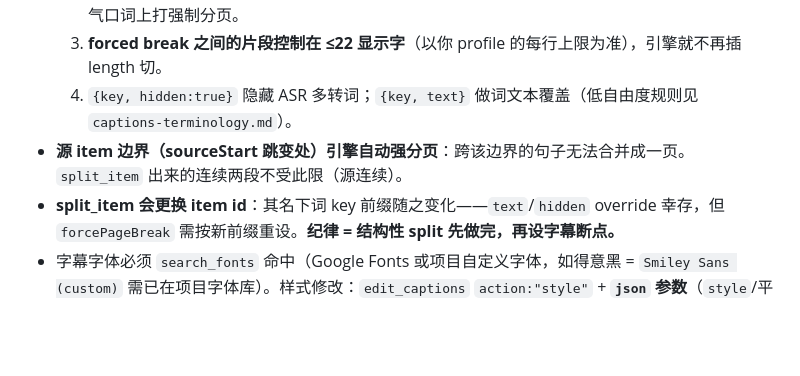
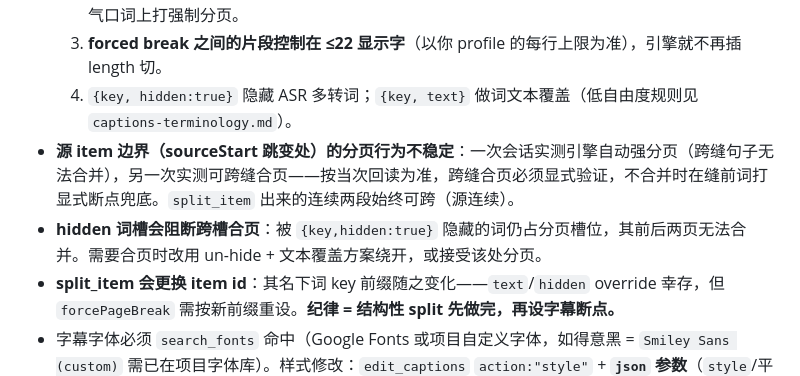
Before and after one commit to maojiebc/majia-chatcut-koubo, a Markdown page: references/chatcut-field-notes.md, the part around the change. GitHub-like rendering; blank space fills up the shorter version.

Commit message:
field-notes: 字幕分页两条实测修正(源缝行为不稳定/hidden 槽阻断合页)——批量幕2 回流

```diff
--- a/references/chatcut-field-notes.md
+++ b/references/chatcut-field-notes.md
@@ -35,7 +35,8 @@ ChatCut 宿主实测行为的唯一权威位（2026-07 实战批量剪辑 + 一
   2. `edit_captions {action:"display_text", json:{overrides:[{key, forcePageBreak:true}]}}` 在气口词上打强制分页。
   3. **forced break 之间的片段控制在 ≤22 显示字**（以你 profile 的每行上限为准），引擎就不再插 length 切。
   4. `{key, hidden:true}` 隐藏 ASR 多转词；`{key, text}` 做词文本覆盖（低自由度规则见 `captions-terminology.md`）。
-- **源 item 边界（sourceStart 跳变处）引擎自动强分页**：跨该边界的句子无法合并成一页。`split_item` 出来的连续两段不受此限（源连续）。
+- **源 item 边界（sourceStart 跳变处）的分页行为不稳定**：一次会话实测引擎自动强分页（跨缝句子无法合并），另一次实测可跨缝合页——按当次回读为准，跨缝合页必须显式验证，不合并时在缝前词打显式断点兜底。`split_item` 出来的连续两段始终可跨（源连续）。
+- **hidden 词槽会阻断跨槽合页**：被 `{key,hidden:true}` 隐藏的词仍占分页槽位，其前后两页无法合并。需要合页时改用 un-hide + 文本覆盖方案绕开，或接受该处分页。
 - **split_item 会更换 item id**：其名下词 key 前缀随之变化——`text`/`hidden` override 幸存，但 `forcePageBreak` 需按新前缀重设。**纪律 = 结构性 split 先做完，再设字幕断点。**
 - 字幕字体必须 `search_fonts` 命中（Google Fonts 或项目自定义字体，如得意黑 = `Smiley Sans (custom)` 需已在项目字体库）。样式修改：`edit_captions` `action:"style"` + **`json` 参数**（`style`/平铺字段无效，报 "No style changes specified"）。
 
```
